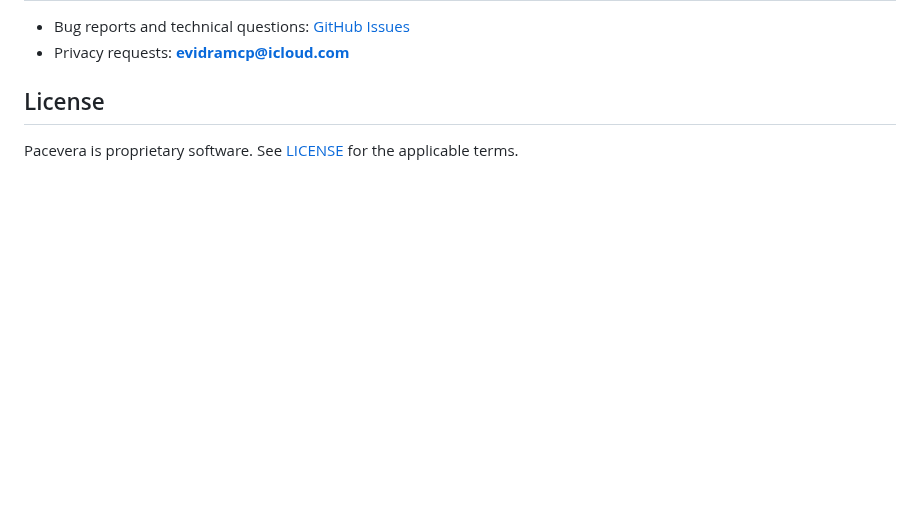
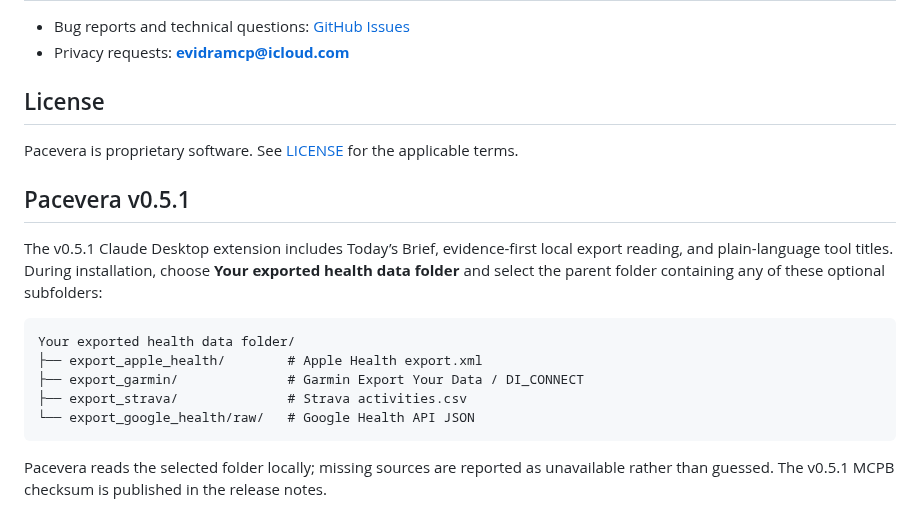
Before and after one commit to henryyeh182/evidra, a Markdown page: README.md, the part around the change. Rendered like a GitHub page; blank space fills up the shorter version.

Commit message:
docs: document Pacevera v0.5.1 installation

````diff
--- a/README.md
+++ b/README.md
@@ -168,3 +168,17 @@ The current public release is `v0.5.0`, using Decision Engine `1.6.0` and `base_
 ## License
 
 Pacevera is proprietary software. See [LICENSE](LICENSE) for the applicable terms.
+
+## Pacevera v0.5.1
+
+The v0.5.1 Claude Desktop extension includes Today’s Brief, evidence-first local export reading, and plain-language tool titles. During installation, choose **Your exported health data folder** and select the parent folder containing any of these optional subfolders:
+
+```text
+Your exported health data folder/
+├── export_apple_health/        # Apple Health export.xml
+├── export_garmin/              # Garmin Export Your Data / DI_CONNECT
+├── export_strava/              # Strava activities.csv
+└── export_google_health/raw/   # Google Health API JSON
+```
+
+Pacevera reads the selected folder locally; missing sources are reported as unavailable rather than guessed. The v0.5.1 MCPB checksum is published in the release notes.
````
